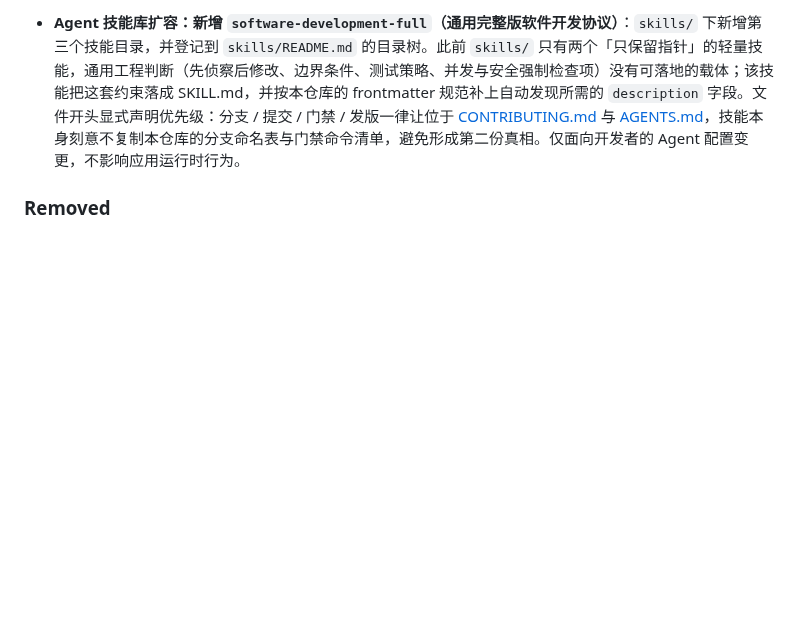
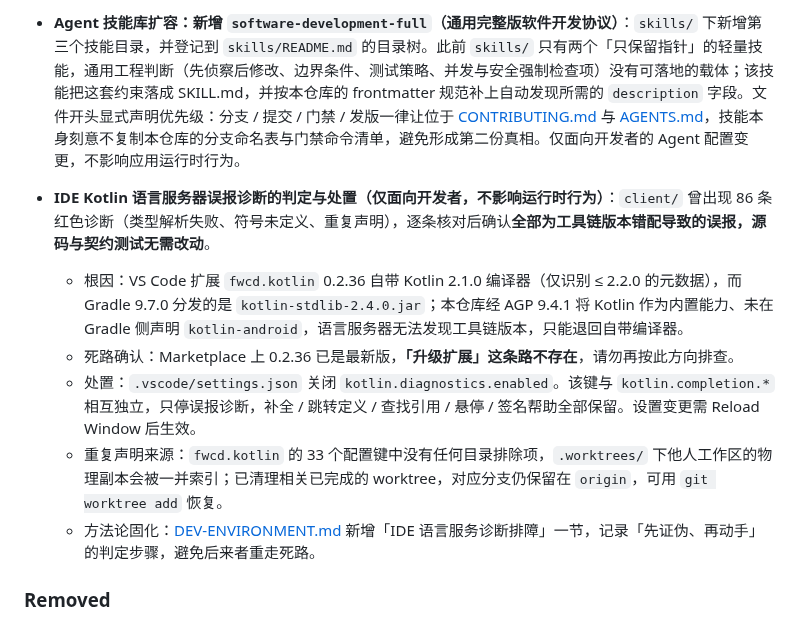
Before and after one commit to LiYihai1121/ui-app, a Markdown page: CHANGELOG.md, the part around the change. Rendered like a GitHub page; blank space fills up the shorter version.

Commit message:
docs(changelog): 补齐 IDE 诊断排障的 Unreleased 记录
b78b268 与 14b0fb2 改动的是共享跟踪文件（.vscode/settings.json、.vscode/extensions.json、DEV-ENVIRONMENT.md），影响所有开发者，但 CHANGELOG 的 [Unreleased] 段未记录，违反 AGENTS.md 与 RELEASE-HISTORY.md「每次项目更迭完成后更新 CHANGELOG.md」的强制项。补入一条 Changed 记录，含根因、已证伪的升级死路、处置开关、重复声明来源与方法论沉淀位置，避免后来者重复走「升级 fwcd.kotlin」这条不存在的路线。仅文档变更，不涉及代码与版本编号。

```diff
--- a/CHANGELOG.md
+++ b/CHANGELOG.md
@@ -29,6 +29,13 @@
   - 三大门禁全绿：`ktlintCheck` / `testDebugUnitTest` / `assembleDebug`。
 
 - **Agent 技能库扩容：新增 `software-development-full`（通用完整版软件开发协议）**：`skills/` 下新增第三个技能目录，并登记到 `skills/README.md` 的目录树。此前 `skills/` 只有两个「只保留指针」的轻量技能，通用工程判断（先侦察后修改、边界条件、测试策略、并发与安全强制检查项）没有可落地的载体；该技能把这套约束落成 SKILL.md，并按本仓库的 frontmatter 规范补上自动发现所需的 `description` 字段。文件开头显式声明优先级：分支 / 提交 / 门禁 / 发版一律让位于 [CONTRIBUTING.md](CONTRIBUTING.md) 与 [AGENTS.md](AGENTS.md)，技能本身刻意不复制本仓库的分支命名表与门禁命令清单，避免形成第二份真相。仅面向开发者的 Agent 配置变更，不影响应用运行时行为。
+
+- **IDE Kotlin 语言服务器误报诊断的判定与处置（仅面向开发者，不影响运行时行为）**：`client/` 曾出现 86 条红色诊断（类型解析失败、符号未定义、重复声明），逐条核对后确认**全部为工具链版本错配导致的误报，源码与契约测试无需改动**。
+  - 根因：VS Code 扩展 `fwcd.kotlin` 0.2.36 自带 Kotlin 2.1.0 编译器（仅识别 ≤ 2.2.0 的元数据），而 Gradle 9.7.0 分发的是 `kotlin-stdlib-2.4.0.jar`；本仓库经 AGP 9.4.1 将 Kotlin 作为内置能力、未在 Gradle 侧声明 `kotlin-android`，语言服务器无法发现工具链版本，只能退回自带编译器。
+  - 死路确认：Marketplace 上 0.2.36 已是最新版，**「升级扩展」这条路不存在**，请勿再按此方向排查。
+  - 处置：`.vscode/settings.json` 关闭 `kotlin.diagnostics.enabled`。该键与 `kotlin.completion.*` 相互独立，只停误报诊断，补全 / 跳转定义 / 查找引用 / 悬停 / 签名帮助全部保留。设置变更需 Reload Window 后生效。
+  - 重复声明来源：`fwcd.kotlin` 的 33 个配置键中没有任何目录排除项，`.worktrees/` 下他人工作区的物理副本会被一并索引；已清理相关已完成的 worktree，对应分支仍保留在 `origin`，可用 `git worktree add` 恢复。
+  - 方法论固化：[DEV-ENVIRONMENT.md](docs/development/DEV-ENVIRONMENT.md) 新增「IDE 语言服务诊断排障」一节，记录「先证伪、再动手」的判定步骤，避免后来者重走死路。
 
 ### Removed
 
```
